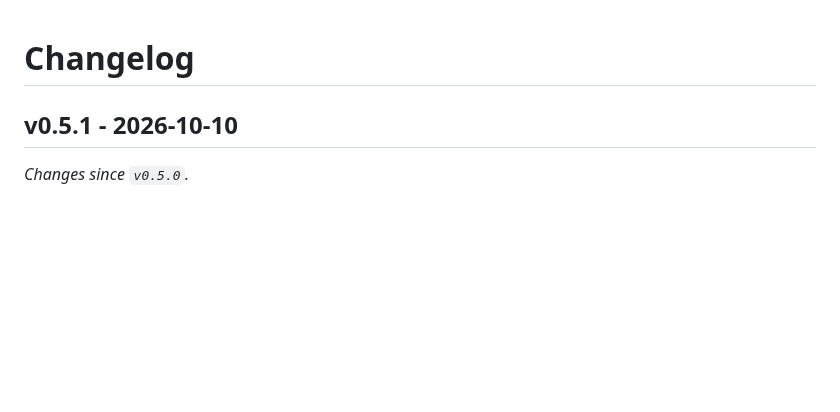
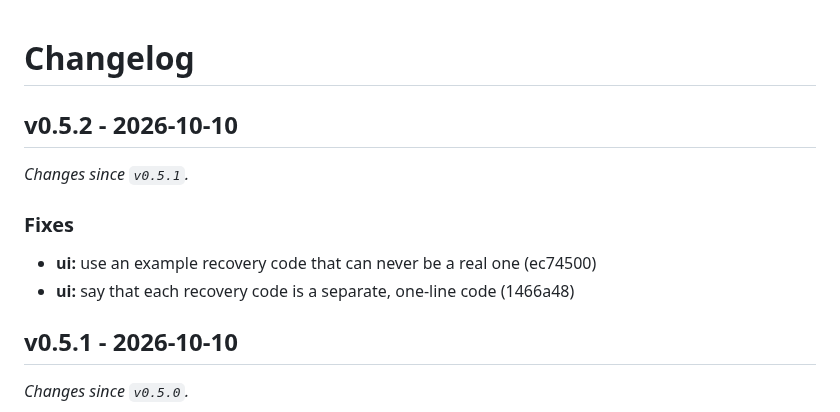
Before and after one commit to strontiumcorp/laravel-mfa, a Markdown page: CHANGELOG.md, the part around the change. Rendered like a GitHub page; blank space fills up the shorter version.

Commit message:
chore: release v0.5.2

```diff
--- a/CHANGELOG.md
+++ b/CHANGELOG.md
@@ -1,4 +1,13 @@
 # Changelog
+
+## v0.5.2 - 2026-10-10
+
+_Changes since `v0.5.1`._
+
+### Fixes
+
+- **ui:** use an example recovery code that can never be a real one (ec74500)
+- **ui:** say that each recovery code is a separate, one-line code (1466a48)
 
 ## v0.5.1 - 2026-10-10
 
```
